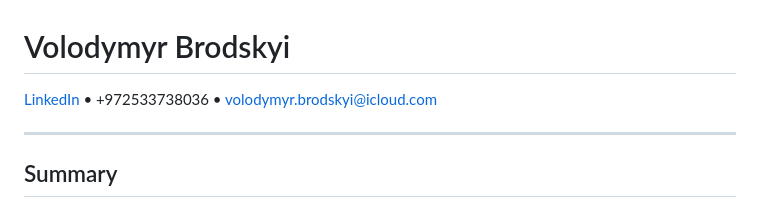
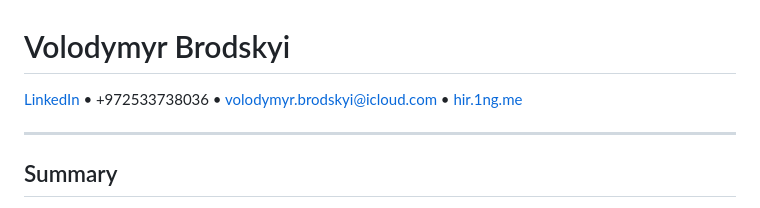
Before and after one commit to ichcc/hir, a Markdown page: 1page_version.md, the part around one of its changes. Rendered like a GitHub page.

Commit message:
Add hir.1ng.me link to contact info

```diff
--- a/1page_version.md
+++ b/1page_version.md
@@ -1,6 +1,6 @@
 # Volodymyr Brodskyi
 
-[LinkedIn](https://www.linkedin.com/in/vbrodskyi/) • +972533738036 • volodymyr.brodskyi@icloud.com
+[LinkedIn](https://www.linkedin.com/in/vbrodskyi/) • +972533738036 • volodymyr.brodskyi@icloud.com • [hir.1ng.me](https://hir.1ng.me)
 
 ---
 
```
Also changed, not shown: other parts of 1page_version.md (+6 -0 lines).
